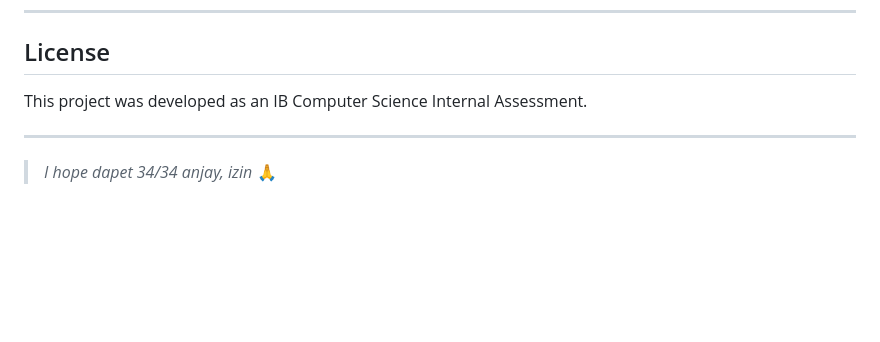
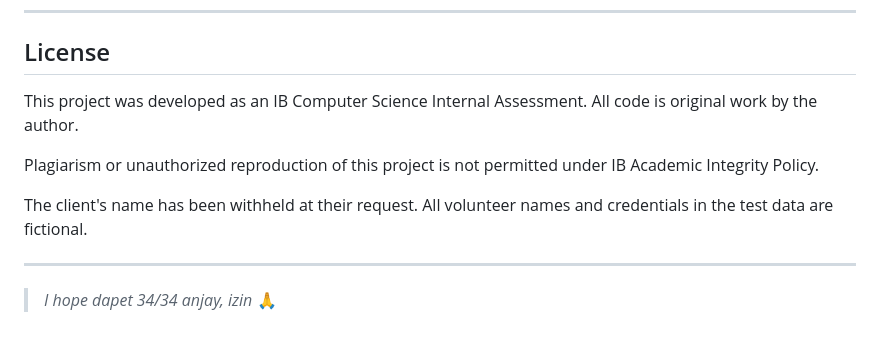
Before and after one commit to butunghd0-max/Comsci-IA-map-tracking-system, a Markdown page: README.md, the part around the change. Rendered like a GitHub page; blank space fills up the shorter version.

Commit message:
Add academic integrity notice and client confidentiality note

```diff
--- a/README.md
+++ b/README.md
@@ -261,7 +261,11 @@ This is a prototype built for an IB IA submission. The following trade-offs were
 
 ## License
 
-This project was developed as an IB Computer Science Internal Assessment.
+This project was developed as an IB Computer Science Internal Assessment. All code is original work by the author.
+
+Plagiarism or unauthorized reproduction of this project is not permitted under IB Academic Integrity Policy.
+
+The client's name has been withheld at their request. All volunteer names and credentials in the test data are fictional.
 
 ---
 
```
